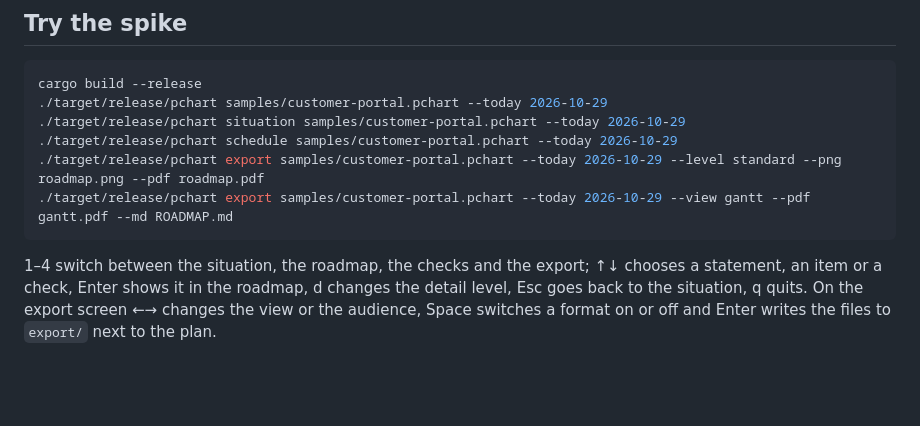
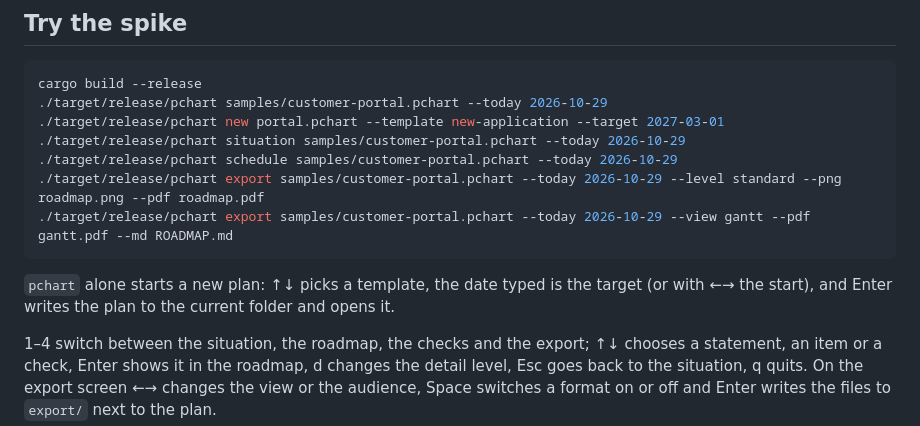
Before and after one commit to HANCORE-linux/pChart, a Markdown page: README.md, the part around the change. Drawn GitHub-style; blank space fills up the shorter version.

Commit message:
Start a plan from a template, on the start screen and with pchart new

````diff
--- a/README.md
+++ b/README.md
@@ -15,11 +15,14 @@ Pick a template, set the target date, and pChart schedules the rest backwards an
 ```sh
 cargo build --release
 ./target/release/pchart samples/customer-portal.pchart --today 2026-10-29
+./target/release/pchart new portal.pchart --template new-application --target 2027-03-01
 ./target/release/pchart situation samples/customer-portal.pchart --today 2026-10-29
 ./target/release/pchart schedule samples/customer-portal.pchart --today 2026-10-29
 ./target/release/pchart export samples/customer-portal.pchart --today 2026-10-29 --level standard --png roadmap.png --pdf roadmap.pdf
 ./target/release/pchart export samples/customer-portal.pchart --today 2026-10-29 --view gantt --pdf gantt.pdf --md ROADMAP.md
 ```
+
+`pchart` alone starts a new plan: ↑↓ picks a template, the date typed is the target (or with ←→ the start), and Enter writes the plan to the current folder and opens it.
 
 1–4 switch between the situation, the roadmap, the checks and the export; ↑↓ chooses a statement, an item or a check, Enter shows it in the roadmap, d changes the detail level, Esc goes back to the situation, q quits. On the export screen ←→ changes the view or the audience, Space switches a format on or off and Enter writes the files to `export/` next to the plan.
 
````
Also changed, not shown: AGENTS.md (+1 -0 lines), docs/PLAN.md (+3 -1 lines), docs/design/54-start-more.png (added), docs/design/54-start.png (added), docs/design/54-started.png (added), 12 other files.
